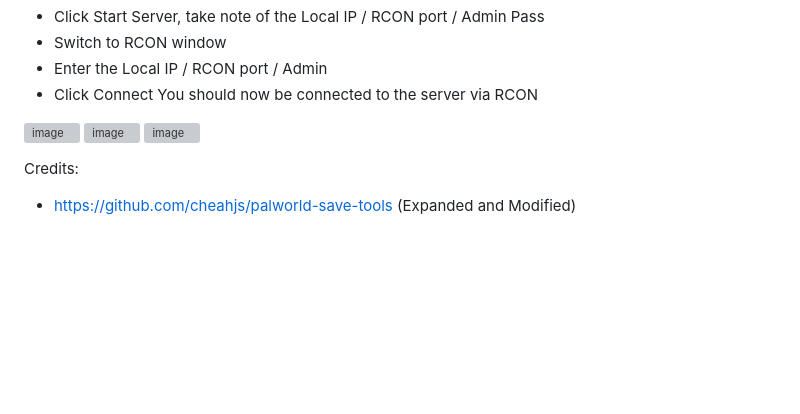
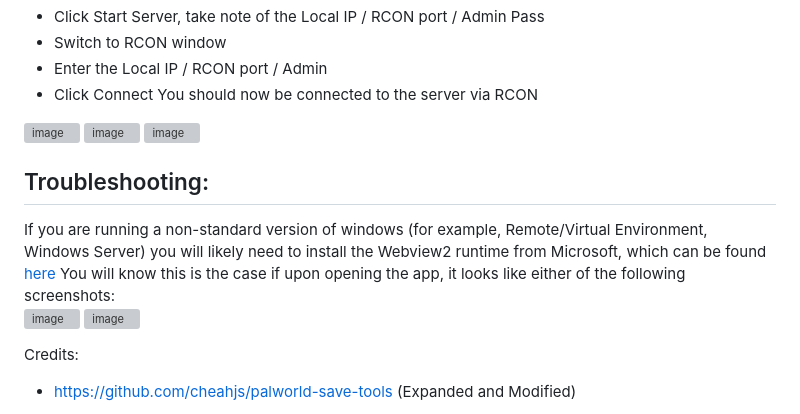
Before and after one commit to Lukium/palworld-admin, a Markdown page: README.md, the part around the change. GitHub-like rendering; blank space fills up the shorter version; grey boxes are pictures that could not be loaded.

Commit message:
Update README.md
Added webview2 runtime to troubleshooting for windows server

```diff
--- a/README.md
+++ b/README.md
@@ -103,6 +103,14 @@ You should now be connected to the server via RCON
 ![image](https://github.com/Lukium/palworld-servertools/assets/99280463/502ebcde-422b-444b-8574-d360b5e3c577)
 ![image](https://github.com/Lukium/palworld-servertools/assets/99280463/be2c08c7-6c8c-4324-97fc-30732157f893)
 
+## Troubleshooting:
+If you are running a non-standard version of windows (for example, Remote/Virtual Environment, Windows Server) you will likely need to install the Webview2 runtime from Microsoft, which can be found [here](https://developer.microsoft.com/en-us/microsoft-edge/webview2/?form=MA13LH#download)
+You will know this is the case if upon opening the app, it looks like either of the following screenshots:<br>
+![image](https://github.com/Lukium/palworld-servertools/assets/99280463/582eac35-40f5-4a17-abec-55da4389a356)
+![image](https://github.com/Lukium/palworld-servertools/assets/99280463/2f0d585e-af54-4236-9426-7cf36fee7c90)
+
+
+
 Credits:
 
 - https://github.com/cheahjs/palworld-save-tools (Expanded and Modified)
```
